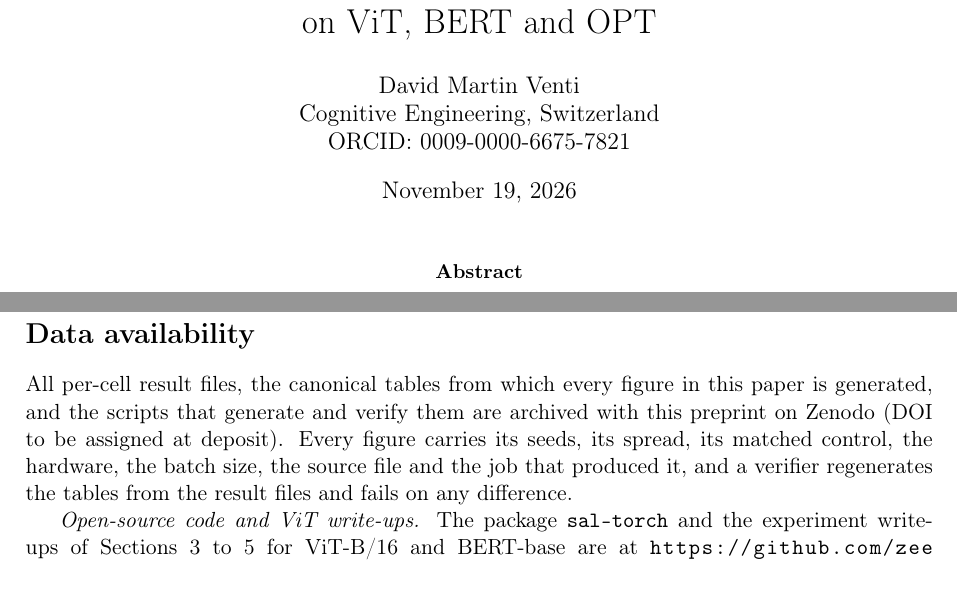
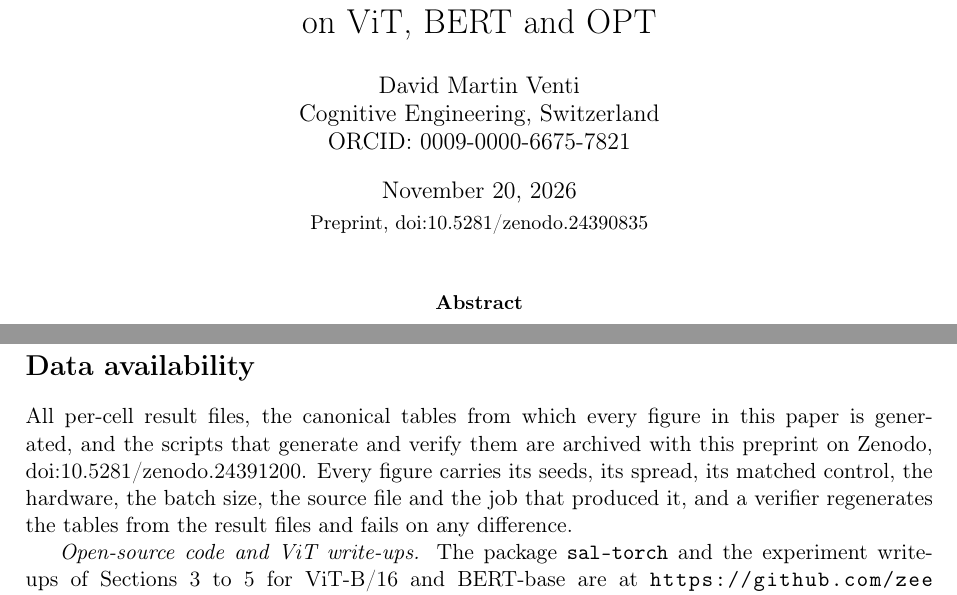
Before and after one commit to zeekmartin/sal-torch, a LaTeX paper (docs/preprint/main.tex): two parts of pages 1 and 12 of 16, joined at a grey line, cut so that both start at the same text. Compiled offline with pdfLaTeX.

Commit message:
preprint: the published version, with both DOIs on the title page
Deposited on Zenodo. The paper is 10.5281/zenodo.24390835 and the data
archive 10.5281/zenodo.24391200. The title page now carries the paper's
DOI and the Data availability section cites the archive's, in place of
"DOI to be assigned at deposit".

Co-Authored-By: Claude Opus 5 <noreply@anthropic.com>

```diff
--- a/docs/preprint/main.tex
+++ b/docs/preprint/main.tex
@@ -22,7 +22,7 @@
 \author{David Martin Venti\\
 Cognitive Engineering, Switzerland\\
 ORCID: 0009-0000-6675-7821}
-\date{November 19, 2026}
+\date{November 20, 2026\\[2pt]\small Preprint, \href{https://doi.org/10.5281/zenodo.24390835}{doi:10.5281/zenodo.24390835}}
 
 \begin{document}
 \maketitle
@@ -333,7 +333,7 @@ What remains usable is a descriptive layer classification: at the shipped thresh
 \paragraph{Future work.} Hardware measurements of 2:4 sparsity on GPUs that support it, a zero-shot evaluation of the recovered 6.7B models, a recovery recipe with gradient clipping for heavily damaged models, recovery on domain-matched data, larger models, and a recovery stage in our open-source tooling so that the shipped pipeline reproduces the figures reported here.
 
 \section*{Data availability}
-All per-cell result files, the canonical tables from which every figure in this paper is generated, and the scripts that generate and verify them are archived with this preprint on Zenodo (DOI to be assigned at deposit). Every figure carries its seeds, its spread, its matched control, the hardware, the batch size, the source file and the job that produced it, and a verifier regenerates the tables from the result files and fails on any difference.
+All per-cell result files, the canonical tables from which every figure in this paper is generated, and the scripts that generate and verify them are archived with this preprint on Zenodo, \href{https://doi.org/10.5281/zenodo.24391200}{doi:10.5281/zenodo.24391200}. Every figure carries its seeds, its spread, its matched control, the hardware, the batch size, the source file and the job that produced it, and a verifier regenerates the tables from the result files and fails on any difference.
 
 \emph{Open-source code and ViT write-ups.} The package \texttt{sal-torch} and the experiment write-ups of Sections~\ref{sec:protocol} to \ref{sec:structure} for ViT-B/16 and BERT-base are at \url{https://github.com/zeekmartin/sal-torch}, under \texttt{results/lumi\_v060/}, together with the control convention (\texttt{CONTROL\_CONVENTION.md}) and the corrections applied on load (\texttt{CORRECTIONS.json}).
 
```
Also changed, not shown: docs/preprint/main.pdf.
